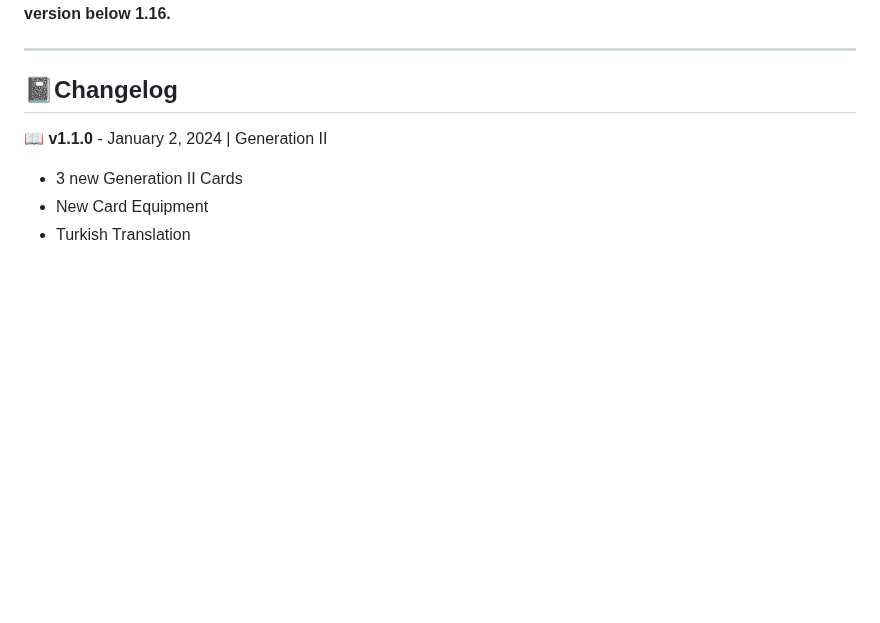
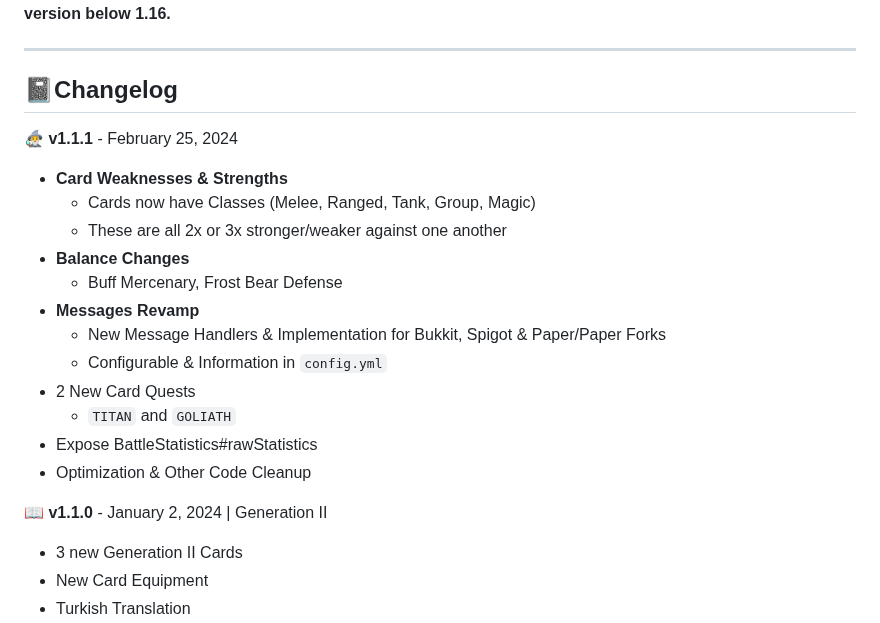
Before and after one commit to gmitch215/BattleCards, a Markdown page: README.md, the part around the change. Drawn GitHub-style; blank space fills up the shorter version.

```diff
--- a/README.md
+++ b/README.md
@@ -31,6 +31,20 @@ This plugin is built in Kotlin. While the plugin will automatically download the
 ---
 
 ## 📓Changelog
+
+🧙‍♂️ **v1.1.1** - February 25, 2024
+- **Card Weaknesses & Strengths**
+  - Cards now have Classes (Melee, Ranged, Tank, Group, Magic)
+  - These are all 2x or 3x stronger/weaker against one another
+- **Balance Changes**
+  - Buff Mercenary, Frost Bear Defense
+- **Messages Revamp**
+  - New Message Handlers & Implementation for Bukkit, Spigot & Paper/Paper Forks
+  - Configurable & Information in `config.yml`
+- 2 New Card Quests
+  - `TITAN` and `GOLIATH`
+- Expose BattleStatistics#rawStatistics
+- Optimization & Other Code Cleanup
 
 📖 **v1.1.0** - January 2, 2024 | Generation II
 - 3 new Generation II Cards
```
